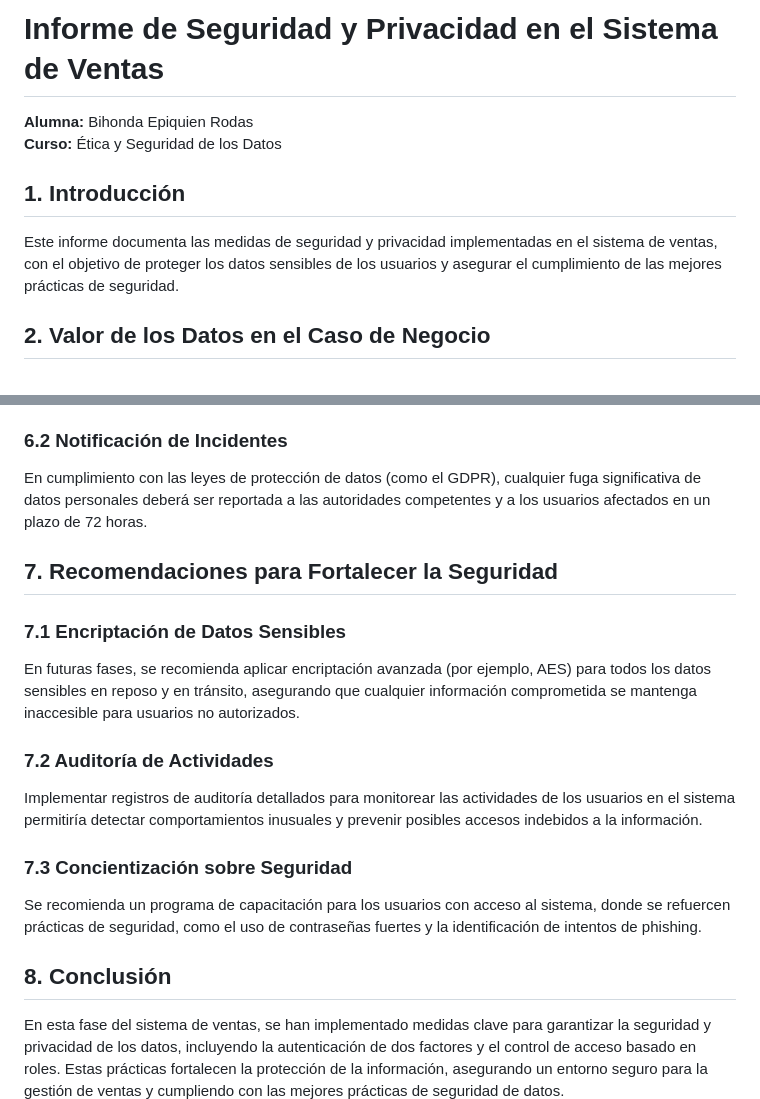
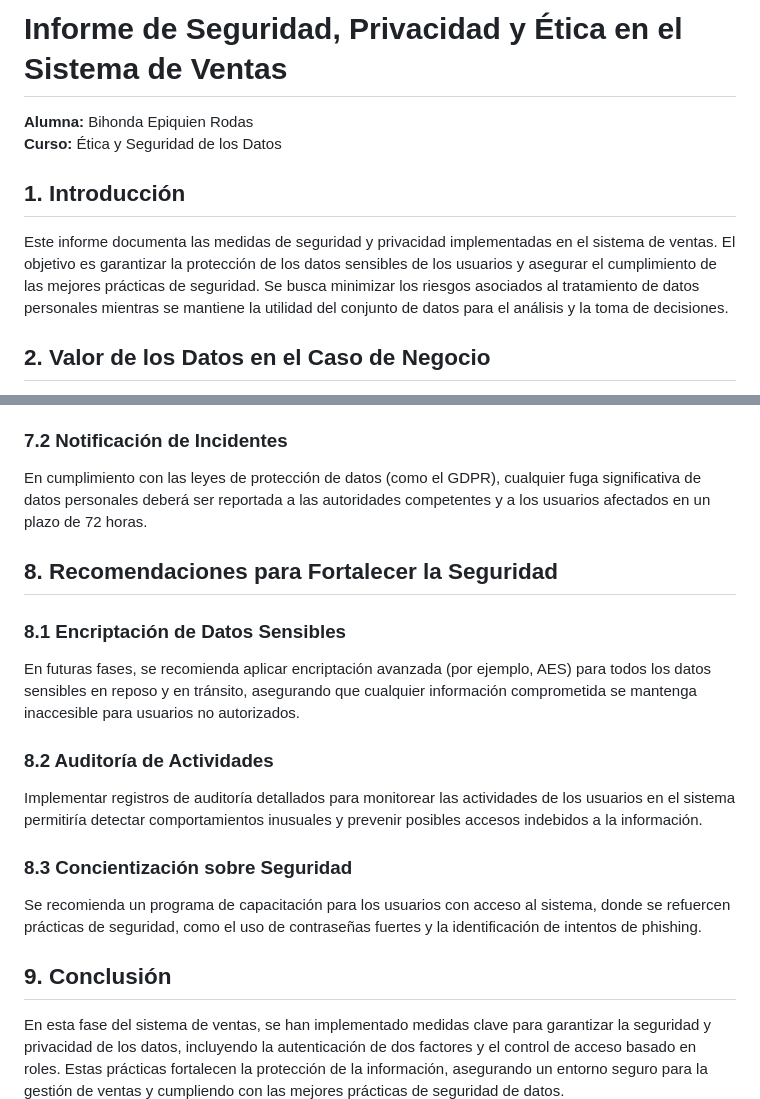
Before and after one commit to bihoepiro/ESD-Proyecto, a Markdown page: README.md, 2 parts joined by grey strips. GitHub-like rendering.

```diff
--- a/README.md
+++ b/README.md
@@ -1,10 +1,10 @@
-# Informe de Seguridad y Privacidad en el Sistema de Ventas
+# Informe de Seguridad, Privacidad y Ética en el Sistema de Ventas
 
 **Alumna:** Bihonda Epiquien Rodas
 **Curso:** Ética y Seguridad de los Datos
 
 ## 1. Introducción
-Este informe documenta las medidas de seguridad y privacidad implementadas en el sistema de ventas, con el objetivo de proteger los datos sensibles de los usuarios y asegurar el cumplimiento de las mejores prácticas de seguridad.
+Este informe documenta las medidas de seguridad y privacidad implementadas en el sistema de ventas. El objetivo es garantizar la protección de los datos sensibles de los usuarios y asegurar el cumplimiento de las mejores prácticas de seguridad. Se busca minimizar los riesgos asociados al tratamiento de datos personales mientras se mantiene la utilidad del conjunto de datos para el análisis y la toma de decisiones.
 
 ## 2. Valor de los Datos en el Caso de Negocio
 En este sistema de ventas, los datos generan valor al permitir la **toma de decisiones basada en hechos**, como la gestión eficiente de inventarios y el análisis de ventas. Para medir este valor objetivamente, se implementarán **KPIs (Indicadores Clave de Desempeño)** como:
@@ -57,19 +97,19 @@ En caso de una brecha de seguridad, el sistema cuenta con un **plan de respuesta
 2. **Aislamiento del sistema**: En caso de detección de una fuga, se desconectarán los servidores comprometidos para evitar mayores filtraciones.
 3. **Recuperación y respaldo de datos**: Se implementarán **backups** periódicos y procedimientos de **recuperación ante desastres**, asegurando que los datos puedan ser restaurados rápidamente en caso de un ataque.
 
-### **6.2 Notificación de Incidentes**
+### **7.2 Notificación de Incidentes**
 En cumplimiento con las leyes de protección de datos (como el GDPR), cualquier fuga significativa de datos personales deberá ser reportada a las autoridades competentes y a los usuarios afectados en un plazo de 72 horas.
 
-## 7. Recomendaciones para Fortalecer la Seguridad
+## 8. Recomendaciones para Fortalecer la Seguridad
 
-### 7.1 Encriptación de Datos Sensibles
+### 8.1 Encriptación de Datos Sensibles
 En futuras fases, se recomienda aplicar encriptación avanzada (por ejemplo, AES) para todos los datos sensibles en reposo y en tránsito, asegurando que cualquier información comprometida se mantenga inaccesible para usuarios no autorizados.
 
-### 7.2 Auditoría de Actividades
+### 8.2 Auditoría de Actividades
 Implementar registros de auditoría detallados para monitorear las actividades de los usuarios en el sistema permitiría detectar comportamientos inusuales y prevenir posibles accesos indebidos a la información.
 
-### 7.3 Concientización sobre Seguridad
+### 8.3 Concientización sobre Seguridad
 Se recomienda un programa de capacitación para los usuarios con acceso al sistema, donde se refuercen prácticas de seguridad, como el uso de contraseñas fuertes y la identificación de intentos de phishing.
 
-## 8. Conclusión
+## 9. Conclusión
 En esta fase del sistema de ventas, se han implementado medidas clave para garantizar la seguridad y privacidad de los datos, incluyendo la autenticación de dos factores y el control de acceso basado en roles. Estas prácticas fortalecen la protección de la información, asegurando un entorno seguro para la gestión de ventas y cumpliendo con las mejores prácticas de seguridad de datos.
```
Also changed, not shown: other parts of README.md (+42 -2 lines).
